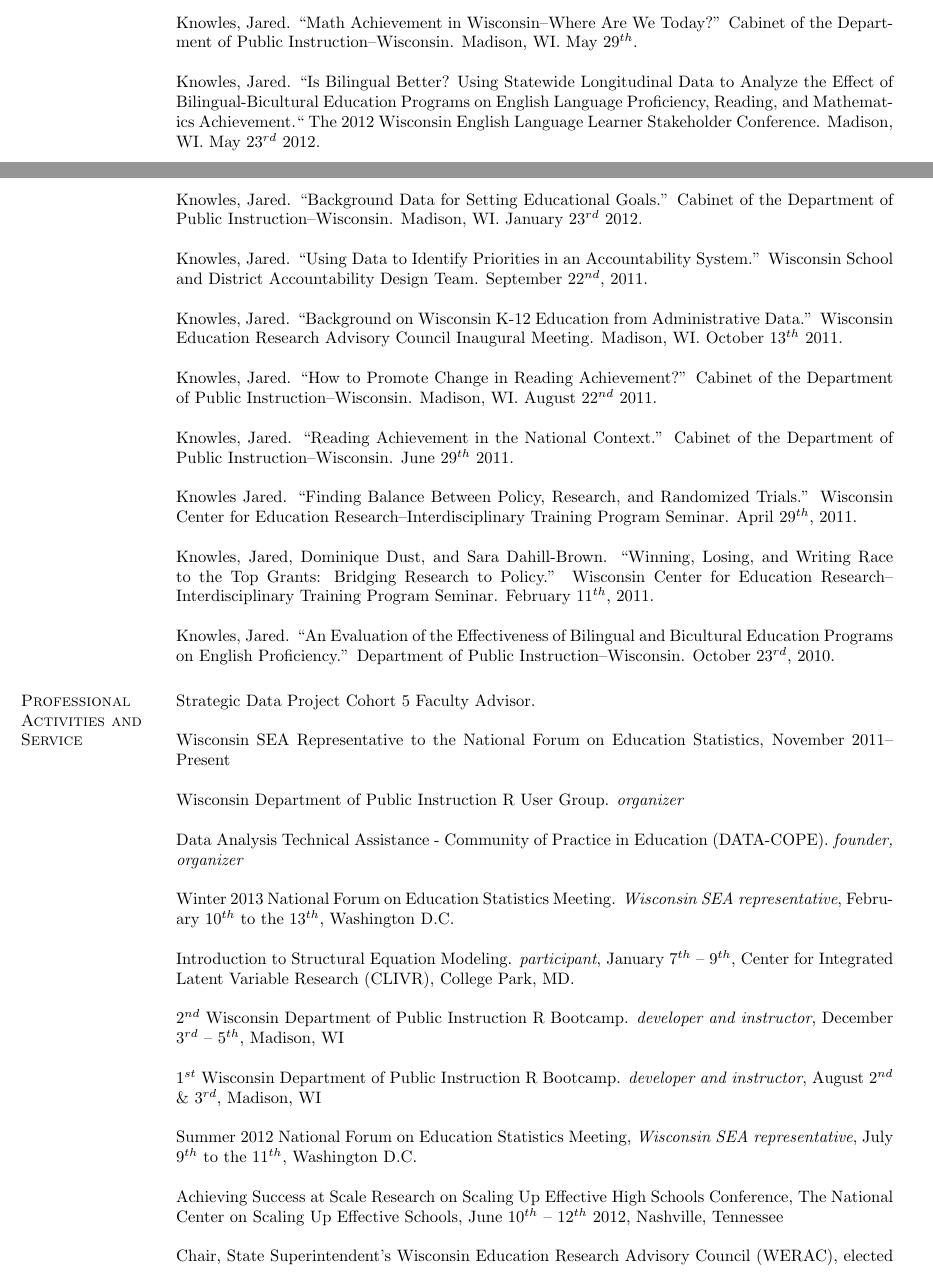
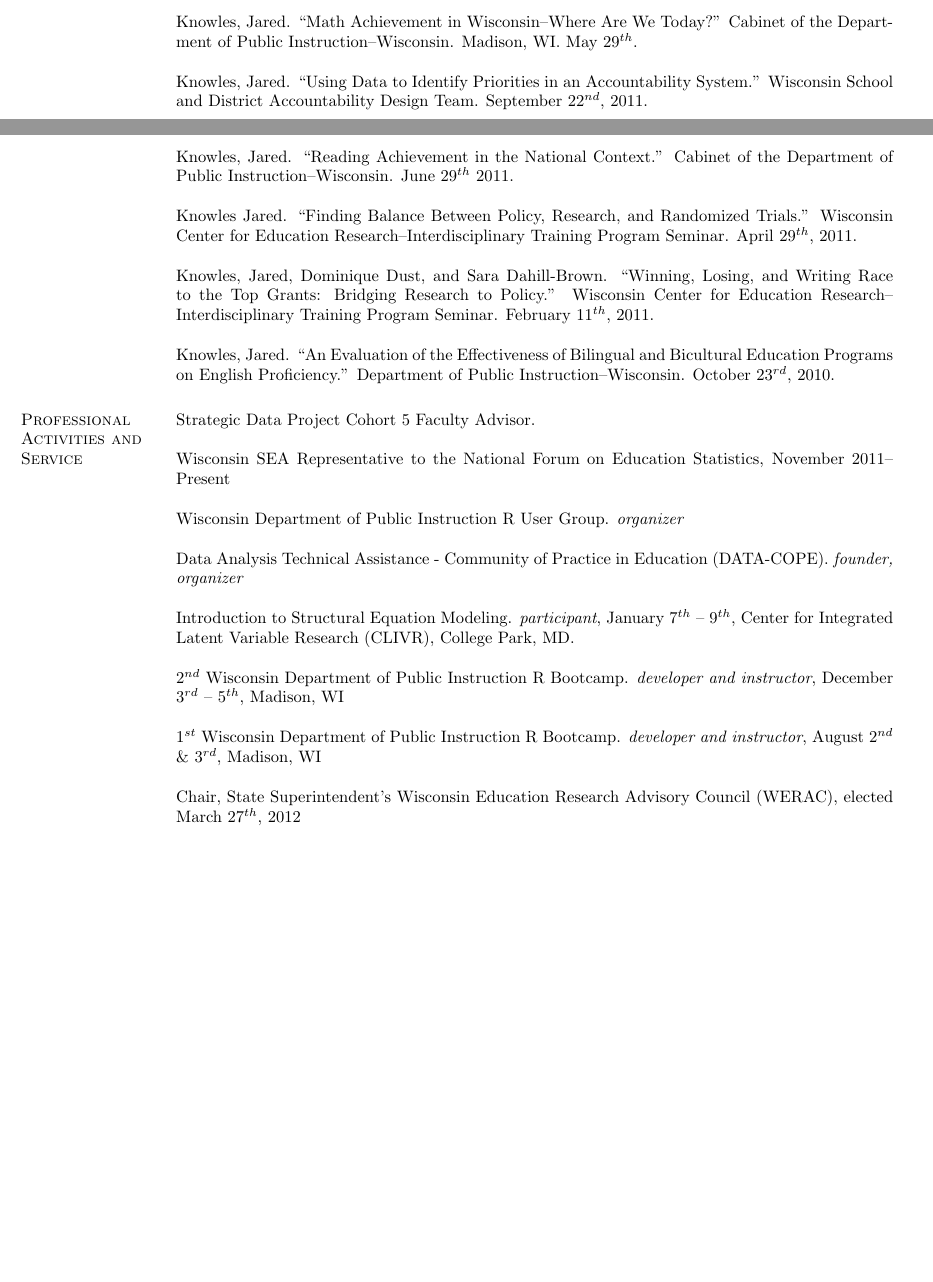
Before and after one commit to jknowles/KnowlesCV, a LaTeX CV (KnowlesCVfull.tex): two parts of pages 4 and 5 of 6, joined at a grey line, cut so that both start at the same text, the shorter picture padded with empty space. Compiled offline with pdfLaTeX.

Commit message:
Updating CV

```diff
--- a/KnowlesCVfull.tex
+++ b/KnowlesCVfull.tex
@@ -247,15 +249,15 @@ Knowles, Jared. ``Strategies and Structures for Improving Data Use -- An SEA Per
 
 Knowles, Jared. ``Math Achievement in Wisconsin--Where Are We Today?'' Cabinet of the Department of Public Instruction--Wisconsin. Madison, WI. May $29^{th}$.
 
-Knowles, Jared. ``Is Bilingual Better? Using Statewide Longitudinal Data to Analyze the Effect of Bilingual-Bicultural Education Programs on English Language Proficiency, Reading, and Mathematics Achievement.`` The 2012 Wisconsin English Language Learner Stakeholder Conference. Madison, WI. May $23^{rd}$ 2012.
+% Knowles, Jared. ``Is Bilingual Better? Using Statewide Longitudinal Data to Analyze the Effect of Bilingual-Bicultural Education Programs on English Language Proficiency, Reading, and Mathematics Achievement.`` The 2012 Wisconsin English Language Learner Stakeholder Conference. Madison, WI. May $23^{rd}$ 2012.
 
-Knowles, Jared. ``Background Data for Setting Educational Goals.'' Cabinet of the Department of Public Instruction--Wisconsin. Madison, WI. January $23^{rd}$ 2012.
+% Knowles, Jared. ``Background Data for Setting Educational Goals.'' Cabinet of the Department of Public Instruction--Wisconsin. Madison, WI. January $23^{rd}$ 2012.
 
 Knowles, Jared. ``Using Data to Identify Priorities in an Accountability System.'' Wisconsin School and District Accountability Design Team. September 22$^{nd}$, 2011.
 
-Knowles, Jared. ``Background on Wisconsin K-12 Education from Administrative Data.'' Wisconsin Education Research Advisory Council Inaugural Meeting. Madison, WI. October 13$^{th}$ 2011.
+% Knowles, Jared. ``Background on Wisconsin K-12 Education from Administrative Data.'' Wisconsin Education Research Advisory Council Inaugural Meeting. Madison, WI. October 13$^{th}$ 2011.
 
-Knowles, Jared. ``How to Promote Change in Reading Achievement?'' Cabinet of the Department of Public Instruction--Wisconsin. Madison, WI. August 22$^{nd}$ 2011.
+% Knowles, Jared. ``How to Promote Change in Reading Achievement?'' Cabinet of the Department of Public Instruction--Wisconsin. Madison, WI. August 22$^{nd}$ 2011.
 
 Knowles, Jared. ``Reading Achievement in the National Context.'' Cabinet of the Department of Public Instruction--Wisconsin. June 29$^{th}$ 2011.
 
@@ -278,7 +280,7 @@ Data Analysis Technical Assistance - Community of Practice in Education (DATA-CO
 
 % AERA Annual Meeting, American Educational Research Association, \emph{attendee}, April $28^{th}$ to May $2^{nd}$ 2013, San Francisco, CA.
 
-Winter 2013 National Forum on Education Statistics Meeting. \emph{Wisconsin SEA representative}, February $10^{th}$ to the $13^{th}$, Washington D.C.
+% Winter 2013 National Forum on Education Statistics Meeting. \emph{Wisconsin SEA representative}, February $10^{th}$ to the $13^{th}$, Washington D.C.
 
 Introduction to Structural Equation Modeling. \emph{participant}, January $7^{th}$ -- $9^{th}$, Center for Integrated Latent Variable Research (CLIVR), College Park, MD.
 
@@ -286,13 +288,13 @@ $2^{nd}$ Wisconsin Department of Public Instruction R Bootcamp. \emph{developer
 
 $1^{st}$ Wisconsin Department of Public Instruction R Bootcamp. \emph{developer and instructor}, August $2^{nd}$ \& $3^{rd}$, Madison, WI
 
-Summer 2012 National Forum on Education Statistics Meeting, \emph{Wisconsin SEA representative}, July $9^{th}$ to the $11^{th}$, Washington D.C.
+% Summer 2012 National Forum on Education Statistics Meeting, \emph{Wisconsin SEA representative}, July $9^{th}$ to the $11^{th}$, Washington D.C.
 
-Achieving Success at Scale Research on Scaling Up Effective High Schools Conference, The National Center on Scaling Up Effective Schools, June $10^{th}$ -- $12^{th}$ 2012, Nashville, Tennessee
+% Achieving Success at Scale Research on Scaling Up Effective High Schools Conference, The National Center on Scaling Up Effective Schools, June $10^{th}$ -- $12^{th}$ 2012, Nashville, Tennessee
 
 % AERA Annual Meeting, American Educational Research Association, \emph{attendee}, April $11^{th}$ to April $16^{th}$ 2012, Vancouver, Canada.
 
 Chair, State Superintendent's Wisconsin Education Research Advisory Council (WERAC), elected March $27^{th}$, 2012
 
-Winter 2012 National Forum on Education Statistics Meeting, \emph{Wisconsin SEA representative}, February $12^{th}$ to the $15^{th}$, San Diego, California
+% Winter 2012 National Forum on Education Statistics Meeting, \emph{Wisconsin SEA representative}, February $12^{th}$ to the $15^{th}$, San Diego, California
 
```
Also changed, not shown: KnowlesCVfull.tex (10 more changed lines).
